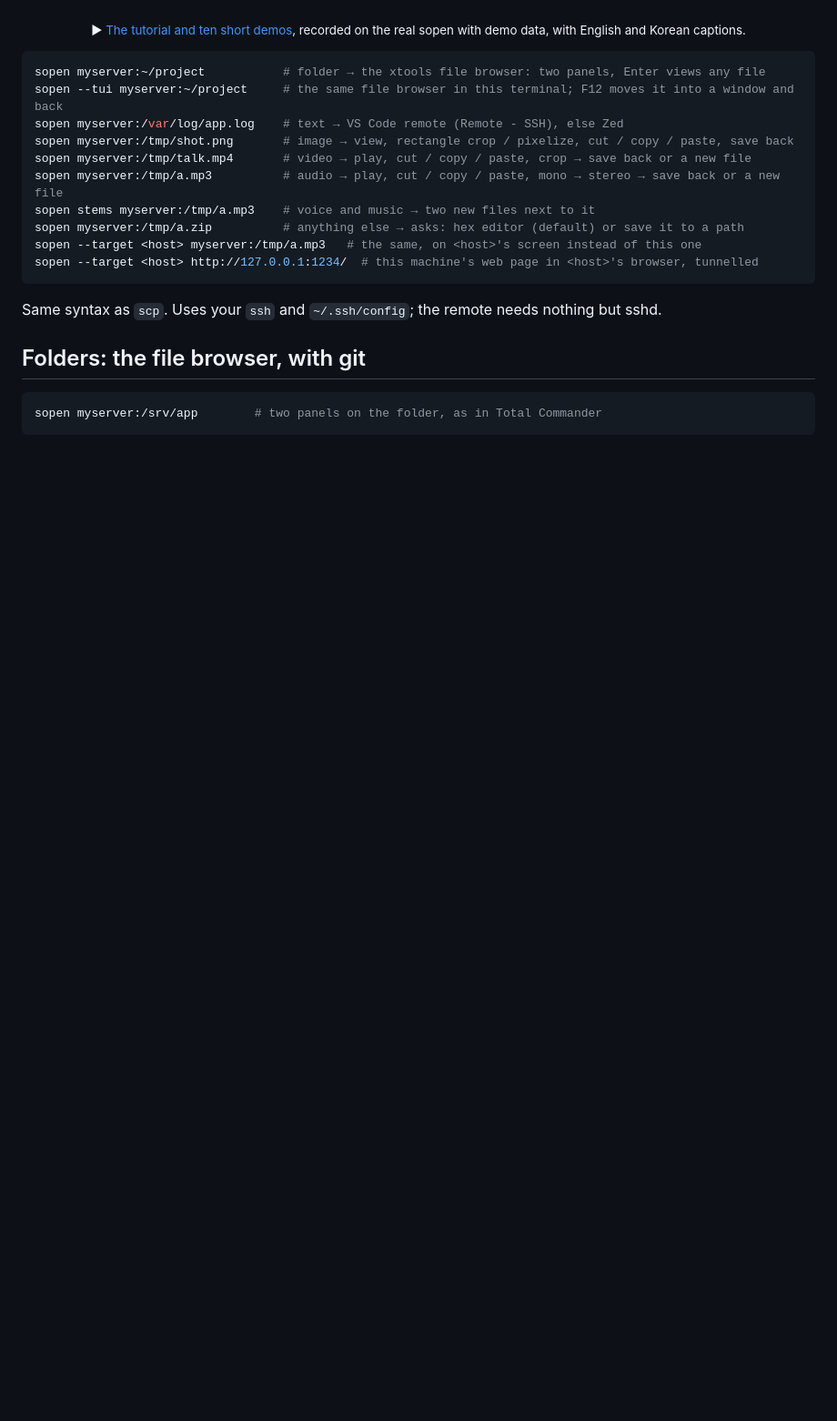
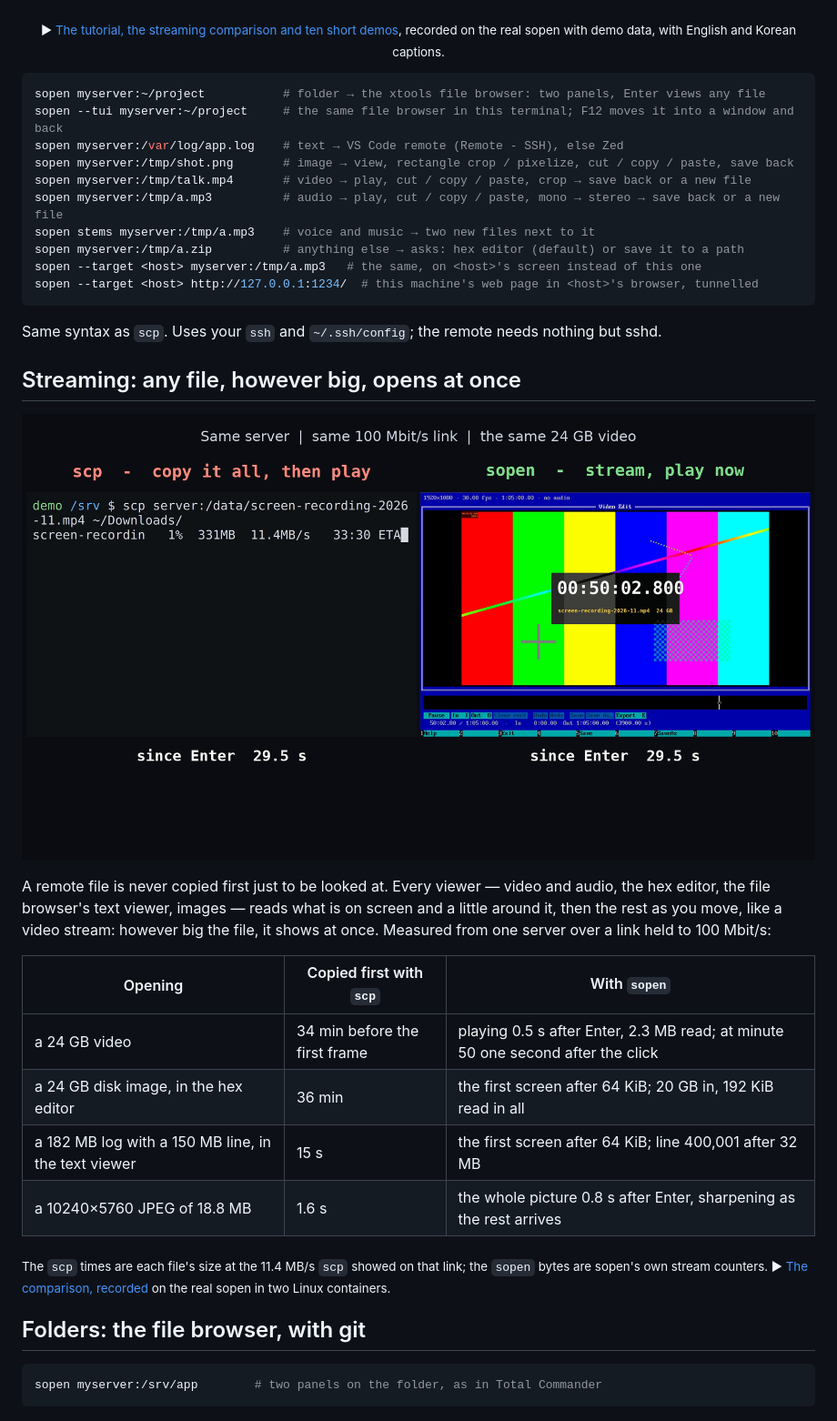
Before and after one commit to 2lab-ai/sopen, a Markdown page: README.md, the part around one of its changes. Shown at 91% size. GitHub-like rendering; pictures changed too: screenshots/streaming-24gb-video.png (added); blank space fills up the shorter version.

Commit message:
docs(readme): streaming first — any file, however big, opens at once
A section right under the commands: a still of the recorded comparison (the same 24 GB
video on the same server over a 100 Mbit/s link — scp still copying with 33:30 to go,
sopen already playing at minute 50) and what was measured: a 24 GB video playing
0.5 s after Enter with 2.3 MB read, the hex editor's first screen after 64 KiB and
20 GB in after 192 KiB, a 182 MB log's line 400,001 after 32 MB, a 10240x5760 JPEG
whole 0.8 s after Enter. The nav row leads with it; the poster's line names the
comparison among the videos.

Co-Authored-By: Zhuge <z@2lab.ai>
Co-Authored-By: Claude Opus 5.5 <noreply@anthropic.com>

````diff
--- a/README.md
+++ b/README.md
@@ -11,7 +11,7 @@ viewers, the image, video, audio and hex editors, the git panel and the director
 
 [![sopen: the tutorial and ten short demos at 2lab.ai/sopen — the file browser and its git panel, huge logs, image, video and audio editing saved back, a 24 GB file in the hex editor, --tui, sopen cut and sopen stems](screenshots/sopen-film-poster.png)](https://www.2lab.ai/sopen)
 
-<p align="center"><sub>▶ <a href="https://www.2lab.ai/sopen">The tutorial and ten short demos</a>, recorded on the real sopen with demo data, with English and Korean captions.</sub></p>
+<p align="center"><sub>▶ <a href="https://www.2lab.ai/sopen">The tutorial, the streaming comparison and ten short demos</a>, recorded on the real sopen with demo data, with English and Korean captions.</sub></p>
 
 ```sh
 sopen myserver:~/project           # folder → the xtools file browser: two panels, Enter views any file
@@ -27,6 +27,26 @@ sopen --target <host> http://127.0.0.1:1234/  # this machine's web page in <host
 ```
 
 Same syntax as `scp`. Uses your `ssh` and `~/.ssh/config`; the remote needs nothing but sshd.
+
+## Streaming: any file, however big, opens at once
+
+[![scp and sopen side by side, both started on the same 24 GB video on the same server over the same 100 Mbit/s link, 29.5 s after Enter: on the left scp has copied 331 MB (1 %) at 11.4 MB/s with 33:30 to go, so nothing can play yet; on the right sopen is playing the video at 0:50:02, after a jump to minute 50](screenshots/streaming-24gb-video.png)](https://www.2lab.ai/sopen#streaming)
+
+A remote file is never copied first just to be looked at. Every viewer — video and audio, the hex
+editor, the file browser's text viewer, images — reads what is on screen and a little around it,
+then the rest as you move, like a video stream: however big the file, it shows at once. Measured
+from one server over a link held to 100 Mbit/s:
+
+| Opening | Copied first with `scp` | With `sopen` |
+| --- | --- | --- |
+| a 24 GB video | 34 min before the first frame | playing 0.5 s after Enter, 2.3 MB read; at minute 50 one second after the click |
+| a 24 GB disk image, in the hex editor | 36 min | the first screen after 64 KiB; 20 GB in, 192 KiB read in all |
+| a 182 MB log with a 150 MB line, in the text viewer | 15 s | the first screen after 64 KiB; line 400,001 after 32 MB |
+| a 10240×5760 JPEG of 18.8 MB | 1.6 s | the whole picture 0.8 s after Enter, sharpening as the rest arrives |
+
+<sub>The `scp` times are each file's size at the 11.4 MB/s `scp` showed on that link; the `sopen`
+bytes are sopen's own stream counters. ▶ <a href="https://www.2lab.ai/sopen#streaming">The
+comparison, recorded</a> on the real sopen in two Linux containers.</sub>
 
 ## Folders: the file browser, with git
 
````
Also changed, not shown: other parts of README.md (+1 -1 lines).
